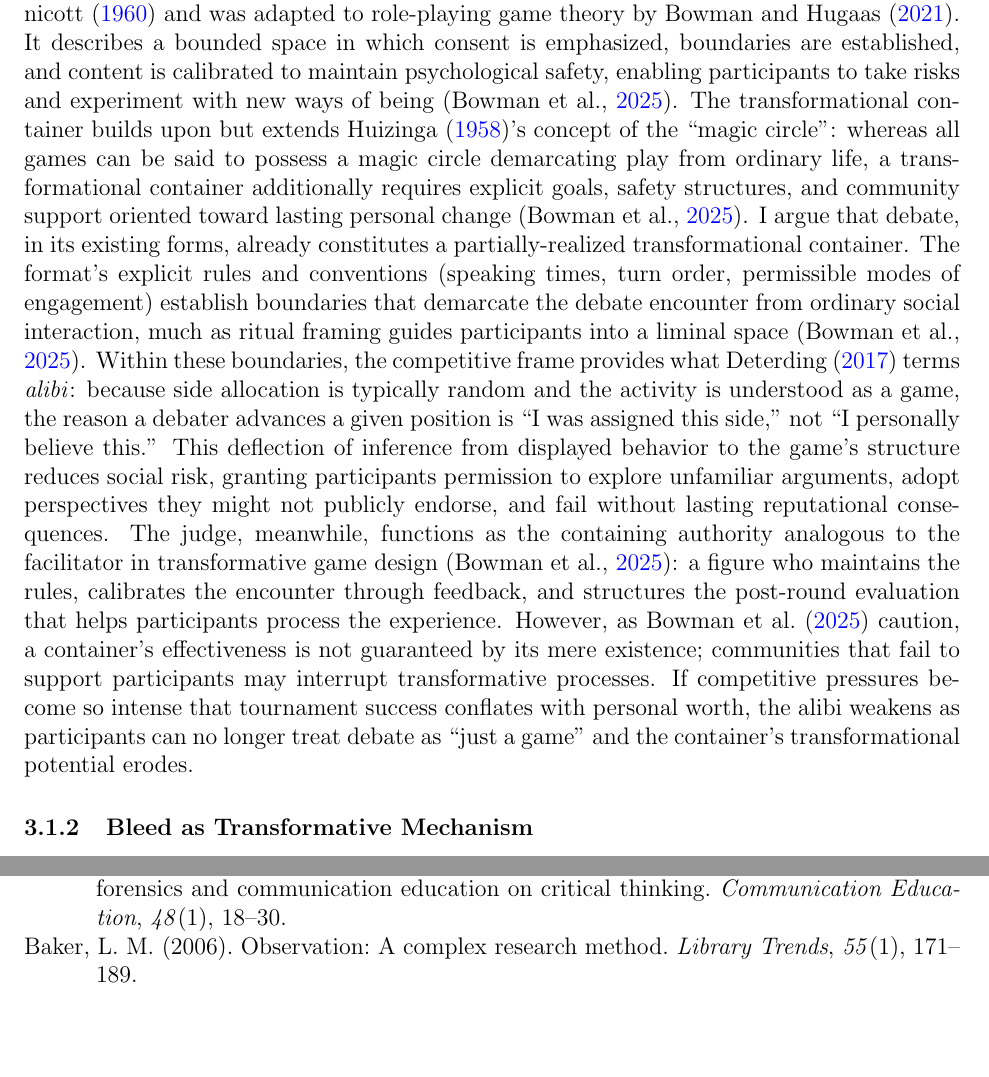
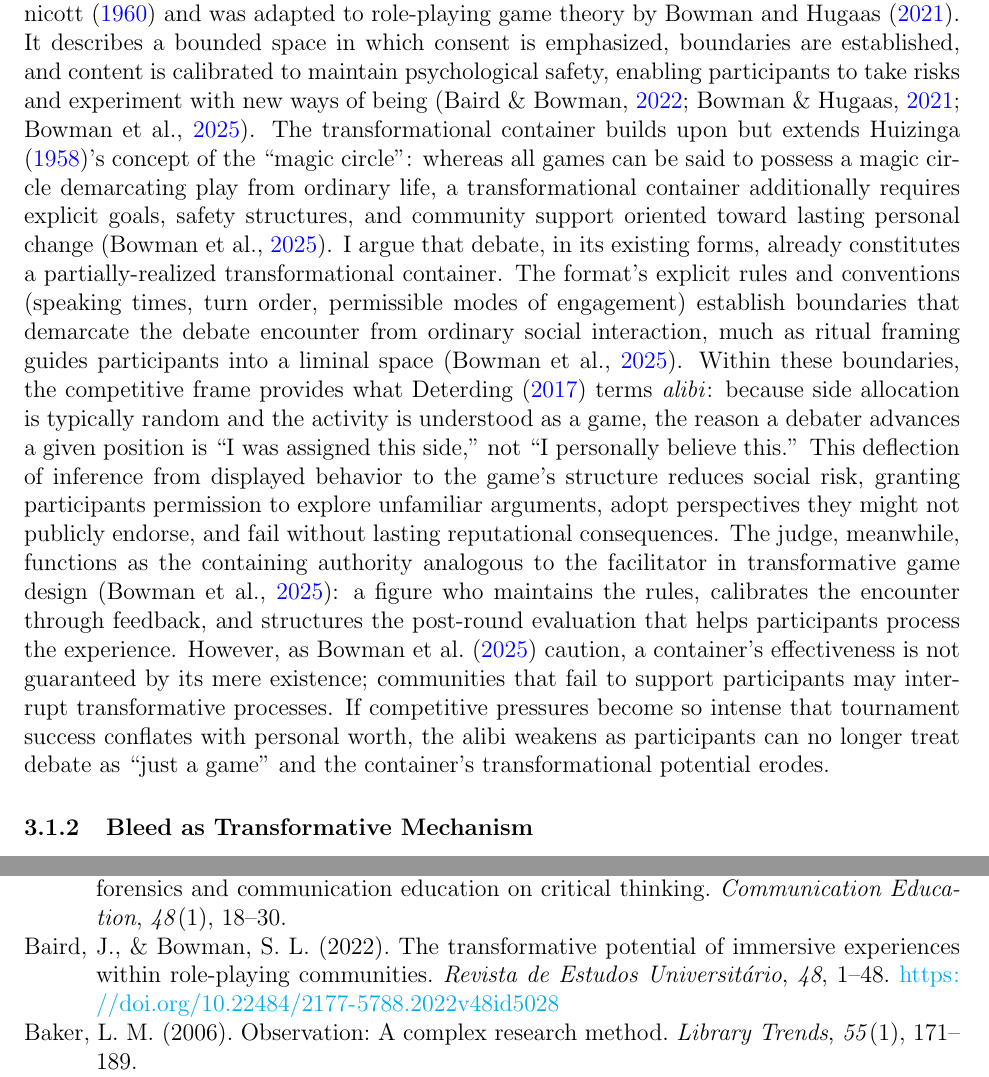
Before and after one commit to olaruandreidan/InsideOutDebateFormat, a LaTeX thesis (thesis_proposal.tex, which reads chapters/theoretical_framework.tex, references.bib): two parts of pages 11 and 25 of 28, joined at a grey line, cut so that both start at the same text, the shorter picture padded with empty space. Compiled offline with pdfLaTeX.

Commit message:
Due diligence transformative container

```diff
--- a/chapters/theoretical_framework.tex
+++ b/chapters/theoretical_framework.tex
@@ -6,7 +6,7 @@ This section develops an integrated framework synthesizing transformative role-p
 
 \subsubsection{The Transformational Container}
 
-The concept of the transformational container originates in the psychoanalytic work of \textcite{winnicott1960theory} and was adapted to role-playing game theory by \textcite{bowman2021magic}. It describes a bounded space in which consent is emphasized, boundaries are established, and content is calibrated to maintain psychological safety, enabling participants to take risks and experiment with new ways of being \parencite{bowman2025transformative}. The transformational container builds upon but extends \textcite{huizinga1958homo}'s concept of the ``magic circle'': whereas all games can be said to possess a magic circle demarcating play from ordinary life, a transformational container additionally requires explicit goals, safety structures, and community support oriented toward lasting personal change \parencite{bowman2025transformative}. I argue that debate, in its existing forms, already constitutes a partially-realized transformational container. The format's explicit rules and conventions (speaking times, turn order, permissible modes of engagement) establish boundaries that demarcate the debate encounter from ordinary social interaction, much as ritual framing guides participants into a liminal space \parencite{bowman2025transformative}. Within these boundaries, the competitive frame provides what \textcite{deterding2017alibis} terms \textit{alibi}: because side allocation is typically random and the activity is understood as a game, the reason a debater advances a given position is ``I was assigned this side,'' not ``I personally believe this.'' This deflection of inference from displayed behavior to the game's structure reduces social risk, granting participants permission to explore unfamiliar arguments, adopt perspectives they might not publicly endorse, and fail without lasting reputational consequences. The judge, meanwhile, functions as the containing authority analogous to the facilitator in transformative game design \parencite{bowman2025transformative}: a figure who maintains the rules, calibrates the encounter through feedback, and structures the post-round evaluation that helps participants process the experience. However, as \textcite{bowman2025transformative} caution, a container's effectiveness is not guaranteed by its mere existence; communities that fail to support participants may interrupt transformative processes. If competitive pressures become so intense that tournament success conflates with personal worth, the alibi weakens as participants can no longer treat debate as ``just a game'' and the container's transformational potential erodes.
+The concept of the transformational container originates in the psychoanalytic work of \textcite{winnicott1960theory} and was adapted to role-playing game theory by \textcite{bowman2021magic}. It describes a bounded space in which consent is emphasized, boundaries are established, and content is calibrated to maintain psychological safety, enabling participants to take risks and experiment with new ways of being \parencite{bowman2021magic, baird2022transformative, bowman2025transformative}. The transformational container builds upon but extends \textcite{huizinga1958homo}'s concept of the ``magic circle'': whereas all games can be said to possess a magic circle demarcating play from ordinary life, a transformational container additionally requires explicit goals, safety structures, and community support oriented toward lasting personal change \parencite{bowman2025transformative}. I argue that debate, in its existing forms, already constitutes a partially-realized transformational container. The format's explicit rules and conventions (speaking times, turn order, permissible modes of engagement) establish boundaries that demarcate the debate encounter from ordinary social interaction, much as ritual framing guides participants into a liminal space \parencite{bowman2025transformative}. Within these boundaries, the competitive frame provides what \textcite{deterding2017alibis} terms \textit{alibi}: because side allocation is typically random and the activity is understood as a game, the reason a debater advances a given position is ``I was assigned this side,'' not ``I personally believe this.'' This deflection of inference from displayed behavior to the game's structure reduces social risk, granting participants permission to explore unfamiliar arguments, adopt perspectives they might not publicly endorse, and fail without lasting reputational consequences. The judge, meanwhile, functions as the containing authority analogous to the facilitator in transformative game design \parencite{bowman2025transformative}: a figure who maintains the rules, calibrates the encounter through feedback, and structures the post-round evaluation that helps participants process the experience. However, as \textcite{bowman2025transformative} caution, a container's effectiveness is not guaranteed by its mere existence; communities that fail to support participants may interrupt transformative processes. If competitive pressures become so intense that tournament success conflates with personal worth, the alibi weakens as participants can no longer treat debate as ``just a game'' and the container's transformational potential erodes.
 
 % Crucially, the container is a \textit{group} space, and group dynamics shape its transformative capacity. \textcite{yalom2020theory} identifies therapeutic factors operating in group settings---universality (discovering others share one's struggles), group cohesion, altruism, and interpersonal learning---all of which are present in debate communities. The shared experience of intellectual vulnerability, of being publicly challenged and occasionally defeated, creates bonds that support continued risk-taking. When these group dynamics function well, the container is strengthened; when status hierarchies or competitive antagonism dominate, the group forces that sustain the container erode.
 
--- a/references.bib
+++ b/references.bib
@@ -87,6 +87,16 @@
   year    = {2013}
 }
 
+@article{baird2022transformative,
+  author  = {Baird, Josephine and Bowman, Sarah Lynne},
+  title   = {The Transformative Potential of Immersive Experiences Within Role-playing Communities},
+  journal = {Revista de Estudos Universit\'{a}rio},
+  volume  = {48},
+  pages   = {1--48},
+  year    = {2022},
+  doi     = {10.22484/2177-5788.2022v48id5028}
+}
+
 @incollection{bowman2014educational,
   author    = {Bowman, Sarah Lynne},
   title     = {Educational Live Action Role-playing Games: A Secondary Literature Review},
```
Also changed, not shown: chapters/design.tex (+1 -1 lines), thesis_proposal.bbl, thesis_proposal.pdf, chapters/theoretical_framework.tex (2 more changed lines), references.bib (4 more changed lines), 6 other files.
